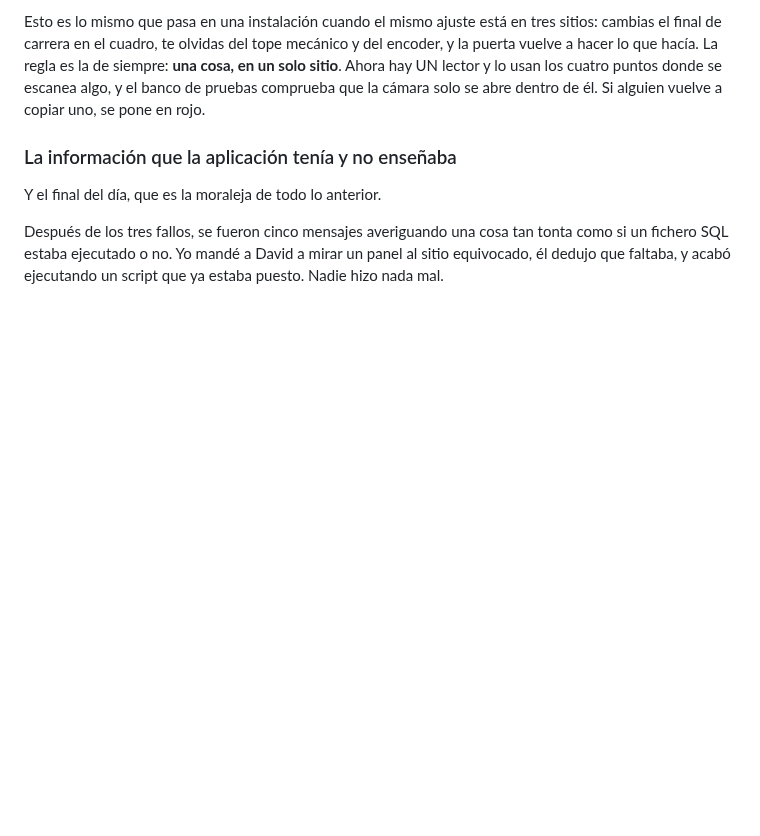
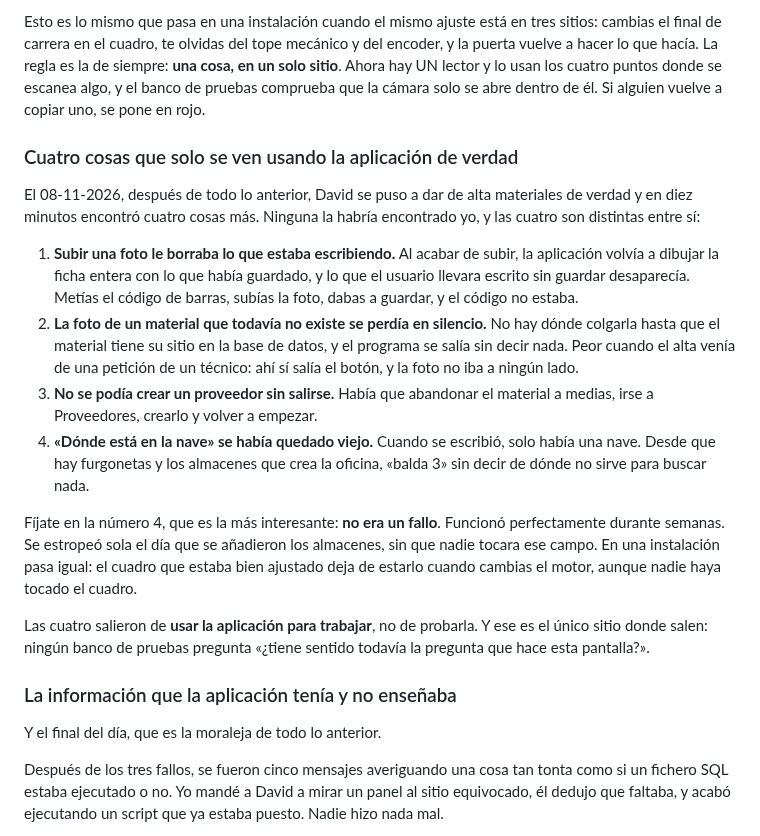
Before and after one commit to lascumbreselpuerto/ariza, a Markdown page: manuales/formacion.md, the part around one of its changes. GitHub-like rendering; blank space fills up the shorter version.

```diff
--- a/manuales/formacion.md
+++ b/manuales/formacion.md
@@ -625,6 +625,37 @@ siempre: **una cosa, en un solo sitio**. Ahora hay UN lector y lo usan los
 cuatro puntos donde se escanea algo, y el banco de pruebas comprueba que la
 cámara solo se abre dentro de él. Si alguien vuelve a copiar uno, se pone en
 rojo.
+
+### Cuatro cosas que solo se ven usando la aplicación de verdad
+
+El 08-11-2026, después de todo lo anterior, David se puso a dar de alta
+materiales de verdad y en diez minutos encontró cuatro cosas más. Ninguna la
+habría encontrado yo, y las cuatro son distintas entre sí:
+
+1. **Subir una foto le borraba lo que estaba escribiendo.** Al acabar de subir,
+   la aplicación volvía a dibujar la ficha entera con lo que había guardado, y
+   lo que el usuario llevara escrito sin guardar desaparecía. Metías el código
+   de barras, subías la foto, dabas a guardar, y el código no estaba.
+2. **La foto de un material que todavía no existe se perdía en silencio.** No
+   hay dónde colgarla hasta que el material tiene su sitio en la base de datos,
+   y el programa se salía sin decir nada. Peor cuando el alta venía de una
+   petición de un técnico: ahí sí salía el botón, y la foto no iba a ningún
+   lado.
+3. **No se podía crear un proveedor sin salirse.** Había que abandonar el
+   material a medias, irse a Proveedores, crearlo y volver a empezar.
+4. **«Dónde está en la nave» se había quedado viejo.** Cuando se escribió, solo
+   había una nave. Desde que hay furgonetas y los almacenes que crea la oficina,
+   «balda 3» sin decir de dónde no sirve para buscar nada.
+
+Fíjate en la número 4, que es la más interesante: **no era un fallo**. Funcionó
+perfectamente durante semanas. Se estropeó sola el día que se añadieron los
+almacenes, sin que nadie tocara ese campo. En una instalación pasa igual: el
+cuadro que estaba bien ajustado deja de estarlo cuando cambias el motor, aunque
+nadie haya tocado el cuadro.
+
+Las cuatro salieron de **usar la aplicación para trabajar**, no de probarla. Y
+ese es el único sitio donde salen: ningún banco de pruebas pregunta «¿tiene
+sentido todavía la pregunta que hace esta pantalla?».
 
 ### La información que la aplicación tenía y no enseñaba
 
```
Also changed, not shown: other parts of manuales/formacion.md (+2 -2 lines), manuales/tecnico.md (+22 -2 lines).
